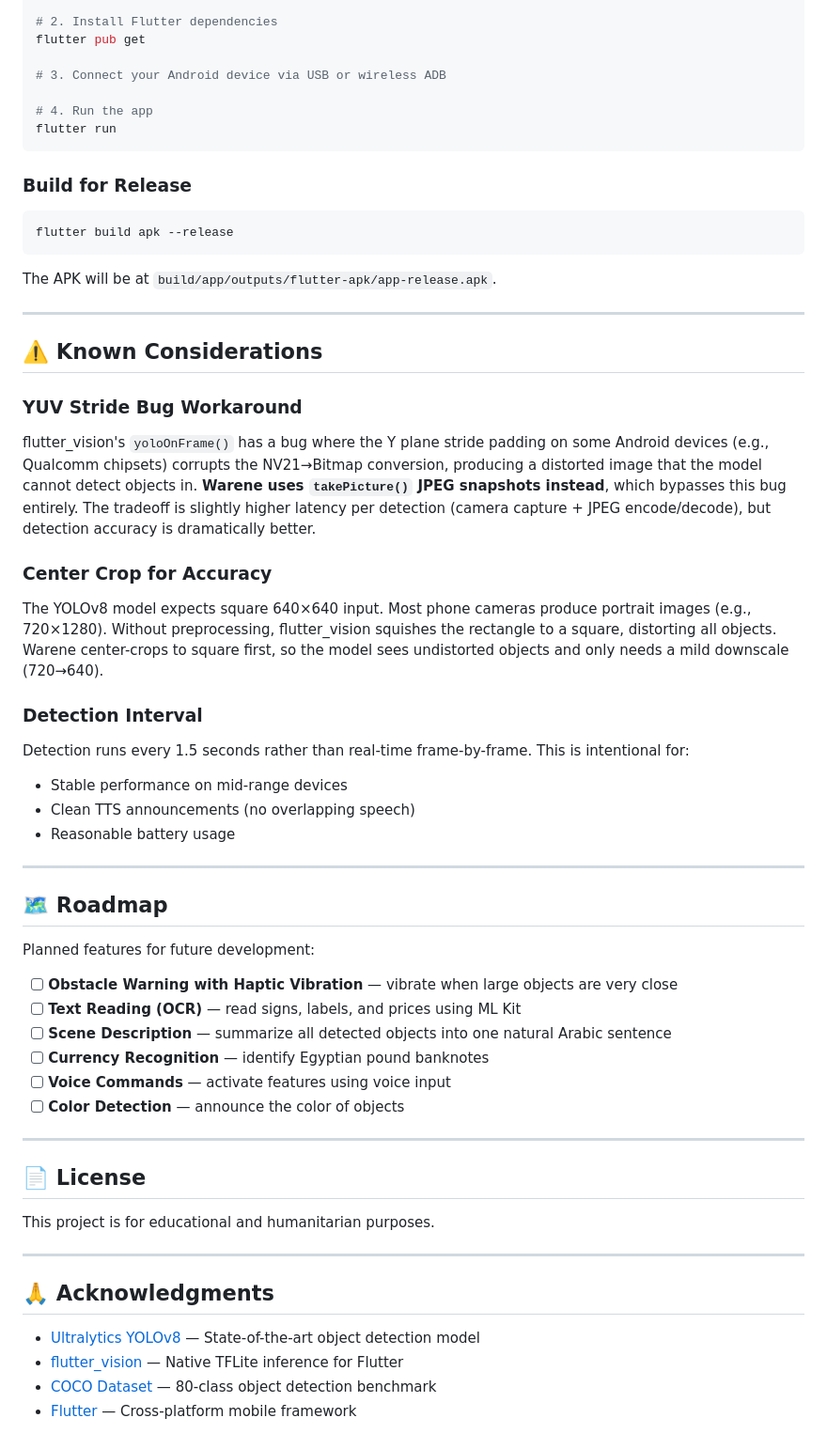
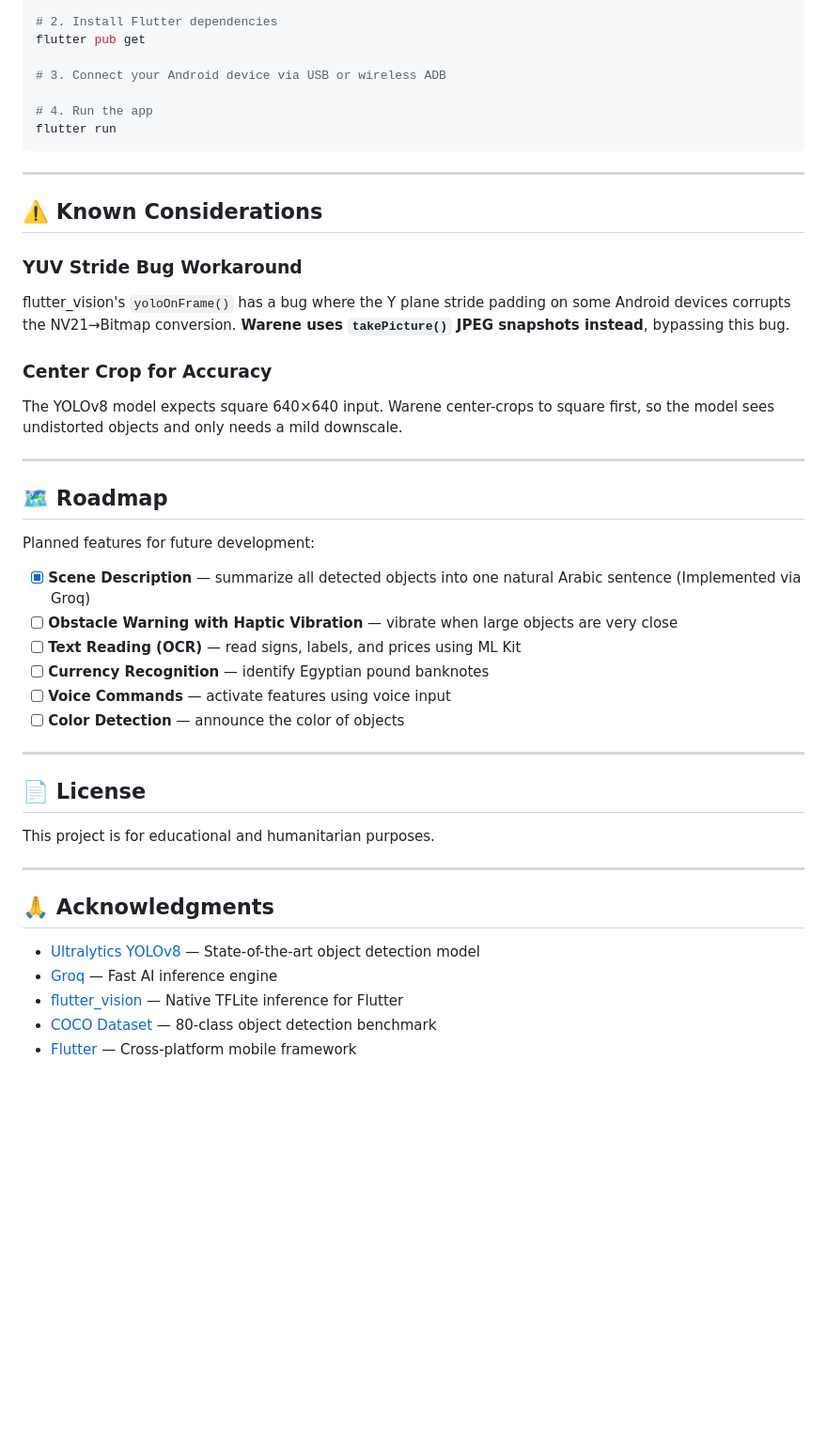
Before and after one commit to script96/Wareeny, a Markdown page: README.md, the part around one of its changes. Shown at 94% size. GitHub-like rendering; blank space fills up the shorter version.

````diff
--- a/README.md
+++ b/README.md
@@ -176,29 +149,15 @@ flutter pub get
 flutter run
 ```
 
-### Build for Release
-
-```bash
-flutter build apk --release
-```
-
-The APK will be at `build/app/outputs/flutter-apk/app-release.apk`.
-
 ---
 
 ## ⚠️ Known Considerations
 
 ### YUV Stride Bug Workaround
-flutter_vision's `yoloOnFrame()` has a bug where the Y plane stride padding on some Android devices (e.g., Qualcomm chipsets) corrupts the NV21→Bitmap conversion, producing a distorted image that the model cannot detect objects in. **Warene uses `takePicture()` JPEG snapshots instead**, which bypasses this bug entirely. The tradeoff is slightly higher latency per detection (camera capture + JPEG encode/decode), but detection accuracy is dramatically better.
+flutter_vision's `yoloOnFrame()` has a bug where the Y plane stride padding on some Android devices corrupts the NV21→Bitmap conversion. **Warene uses `takePicture()` JPEG snapshots instead**, bypassing this bug.
 
 ### Center Crop for Accuracy
-The YOLOv8 model expects square 640×640 input. Most phone cameras produce portrait images (e.g., 720×1280). Without preprocessing, flutter_vision squishes the rectangle to a square, distorting all objects. Warene center-crops to square first, so the model sees undistorted objects and only needs a mild downscale (720→640).
-
-### Detection Interval
-Detection runs every 1.5 seconds rather than real-time frame-by-frame. This is intentional for:
-- Stable performance on mid-range devices
-- Clean TTS announcements (no overlapping speech)
-- Reasonable battery usage
+The YOLOv8 model expects square 640×640 input. Warene center-crops to square first, so the model sees undistorted objects and only needs a mild downscale.
 
 ---
 
@@ -206,9 +165,9 @@ Detection runs every 1.5 seconds rather than real-time frame-by-frame. This is i
 
 Planned features for future development:
 
+- [x] **Scene Description** — summarize all detected objects into one natural Arabic sentence (Implemented via Groq)
 - [ ] **Obstacle Warning with Haptic Vibration** — vibrate when large objects are very close
 - [ ] **Text Reading (OCR)** — read signs, labels, and prices using ML Kit
-- [ ] **Scene Description** — summarize all detected objects into one natural Arabic sentence
 - [ ] **Currency Recognition** — identify Egyptian pound banknotes
 - [ ] **Voice Commands** — activate features using voice input
 - [ ] **Color Detection** — announce the color of objects
@@ -224,6 +183,7 @@ This project is for educational and humanitarian purposes.
 ## 🙏 Acknowledgments
 
 - [Ultralytics YOLOv8](https://github.com/ultralytics/ultralytics) — State-of-the-art object detection model
+- [Groq](https://groq.com/) — Fast AI inference engine
 - [flutter_vision](https://pub.dev/packages/flutter_vision) — Native TFLite inference for Flutter
 - [COCO Dataset](https://cocodataset.org/) — 80-class object detection benchmark
 - [Flutter](https://flutter.dev/) — Cross-platform mobile framework
````
Also changed, not shown: other parts of README.md (+30 -57 lines).
